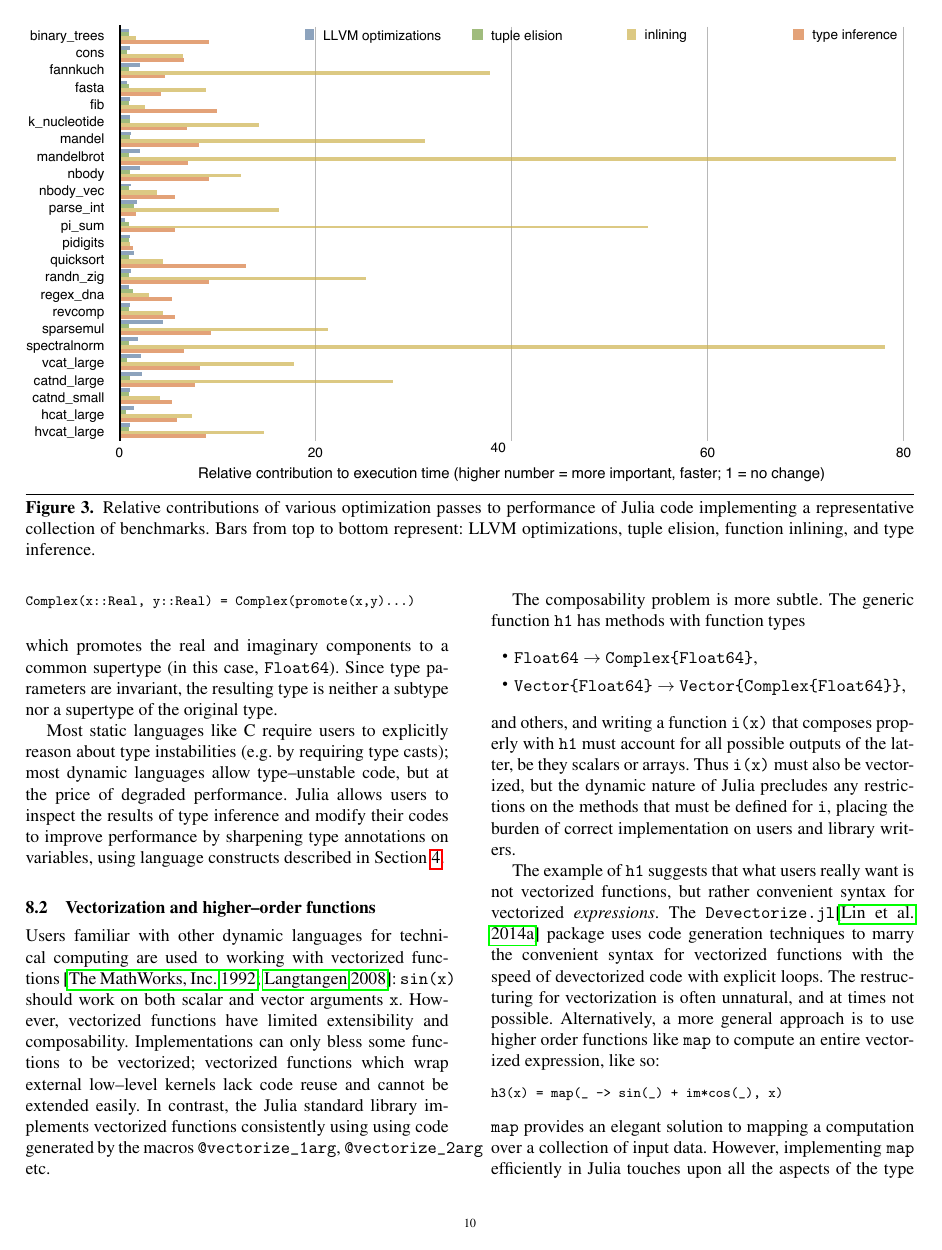
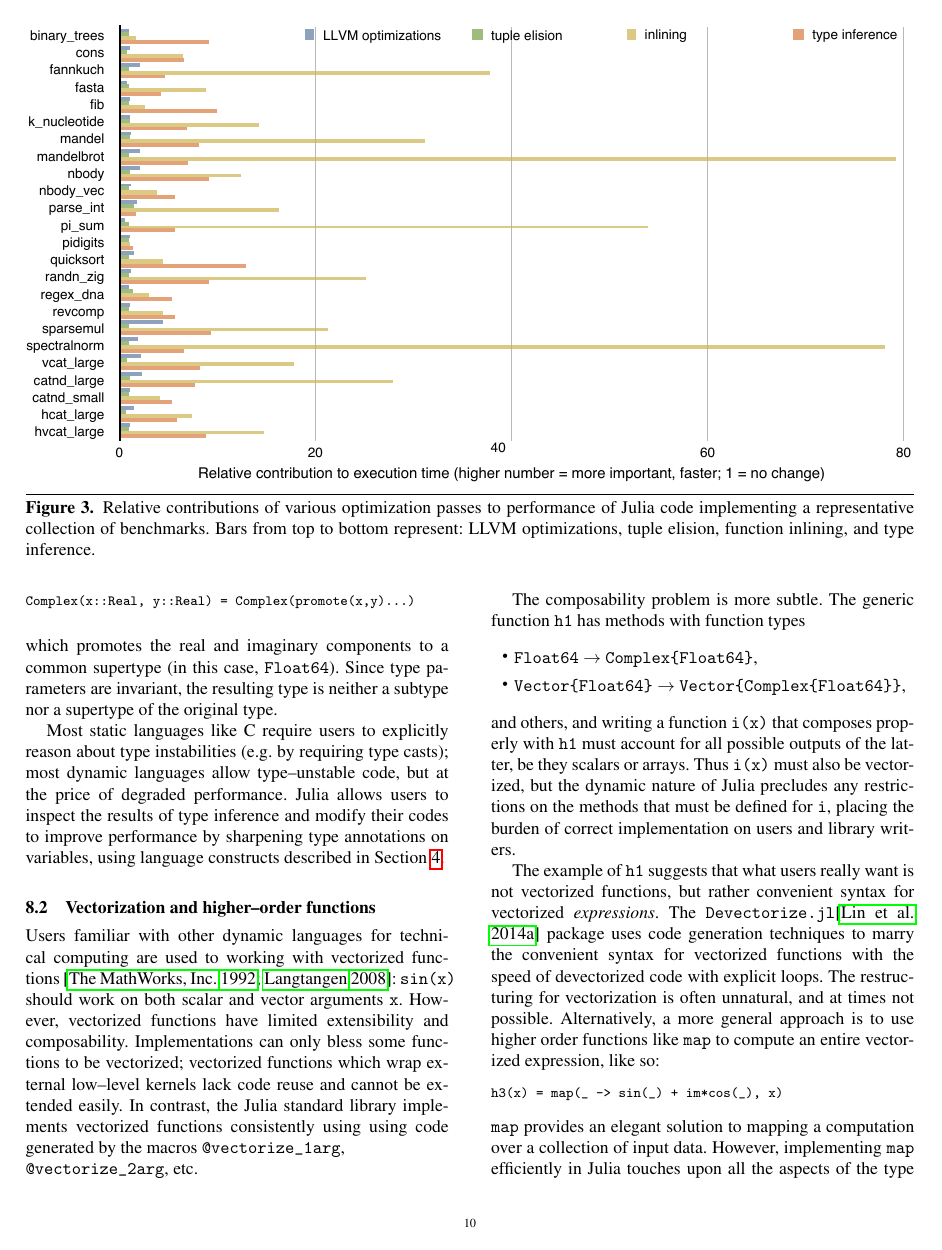
Before and after one commit to jiahao/julia-type-system, a LaTeX paper (pldi2015/pldi2015.tex): page 10 of 14. Compiled offline with pdfLaTeX; a missing font is replaced by an installed copy or a similar font.

Commit message:
for vectorize2_arg onto next line

```diff
--- a/pldi2015/pldi2015.tex
+++ b/pldi2015/pldi2015.tex
@@ -1315,7 +1315,8 @@ extensibility and composability. Implementations can only bless some
 functions to be vectorized; vectorized functions which wrap external low--level
 kernels lack code reuse and cannot be extended easily. In contrast, the Julia
 standard library implements vectorized functions consistently using using code
-generated by the macros \verb|@vectorize_1arg|, \verb|@vectorize_2arg| etc.
+generated by the macros \verb|@vectorize_1arg|, \\
+\verb|@vectorize_2arg|, etc.
 
 The composability problem is more subtle. The generic function \verb|h1| has
 methods with function types
```
